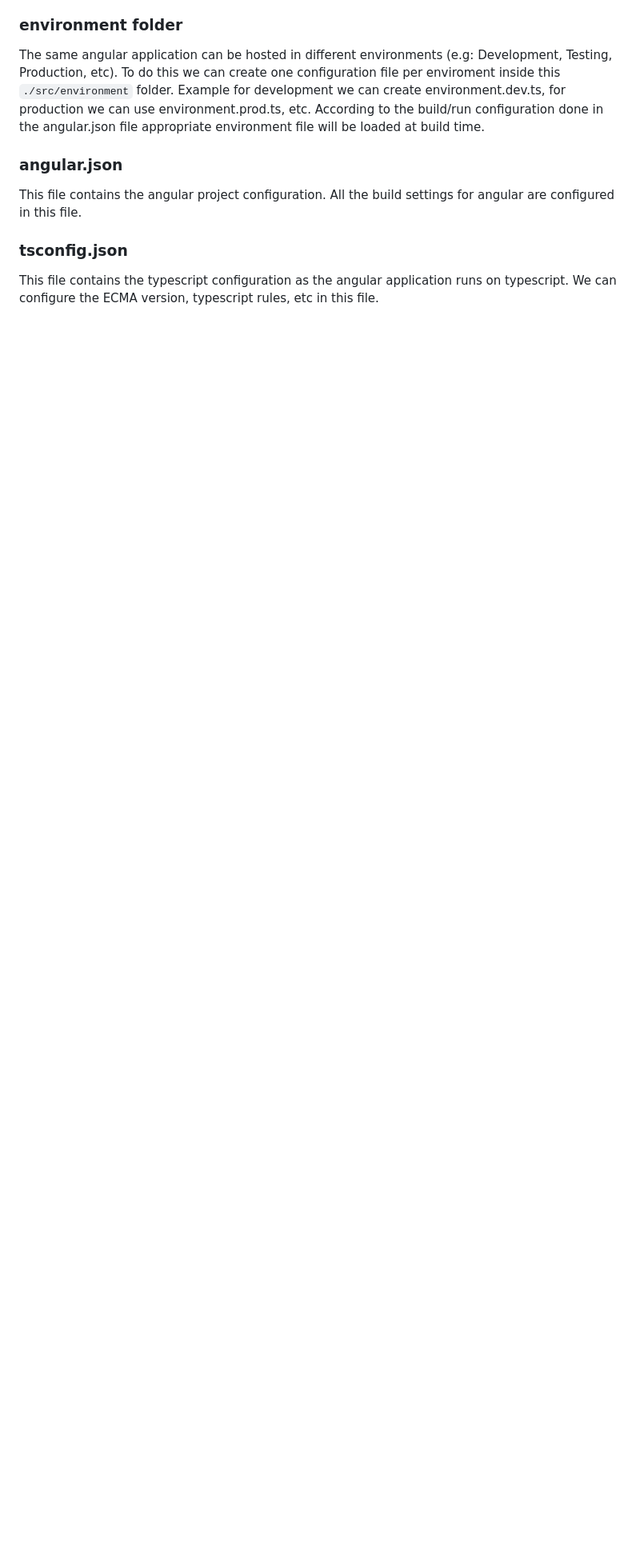
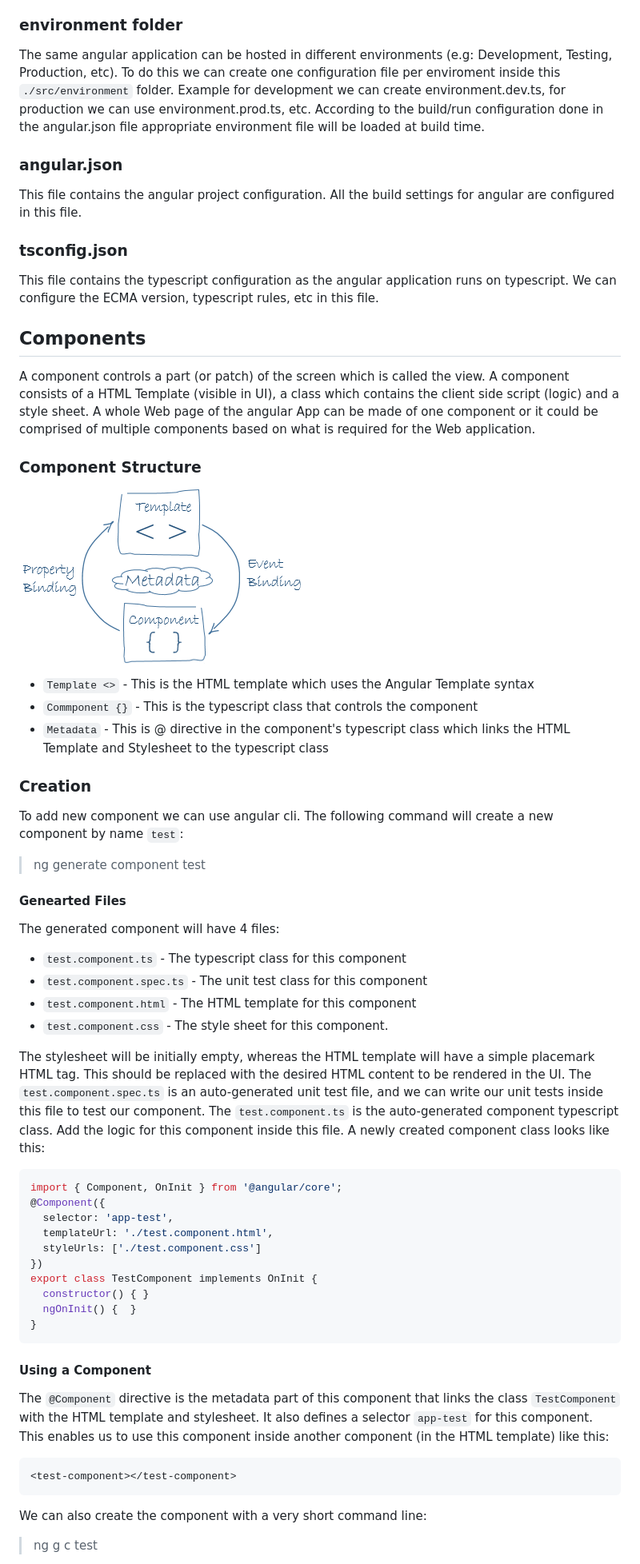
Before and after one commit to rajadg/learning, a Markdown page: angular/readme.md, the part around the change printed below. Shown: that part at 80% size. GitHub-like rendering; pictures changed too: angular/images/component-databinding.png (added); blank space fills up the shorter version.

Commit message:
angular: Components and Interpolation

````diff
--- a/angular/readme.md
+++ b/angular/readme.md
@@ -71,3 +71,47 @@ This file contains the angular project configuration. All the build settings for
 
 ### tsconfig.json
 This file contains the typescript configuration as the angular application runs on typescript. We can configure the ECMA version, typescript rules, etc in this file.
+
+
+## Components
+A component controls a part (or patch) of the screen which is called the view. A component consists of a HTML Template (visible in UI), a class which contains the client side script (logic) and a style sheet. A whole Web page of the angular App can be made of one component or it could be comprised of multiple components based on what is required for the Web application.
+### Component Structure
+![Component Structure](./images/component-databinding.png)
+* `Template <>` - This is the HTML template which uses the Angular Template syntax
+* `Commponent {}` - This is the typescript class that controls the component
+* `Metadata` - This is @ directive in the component's typescript class which links the HTML Template and Stylesheet to the typescript class
+
+### Creation
+To add new component we can use angular cli. The following command will create a new component by name `test`:
+>ng generate component test
+
+#### Genearted Files
+The generated component will have 4 files:
+* `test.component.ts` - The typescript class for this component
+* `test.component.spec.ts` - The unit test class for this component
+* `test.component.html` - The HTML template for this component
+* `test.component.css` - The style sheet for this component.
+
+The stylesheet will be initially empty, whereas the HTML template will have a simple placemark HTML tag. This should be replaced with the desired HTML content to be rendered in the UI.
+The `test.component.spec.ts` is an auto-generated unit test file, and we can write our unit tests inside this file to test our component.
+The `test.component.ts` is the auto-generated component typescript class. Add the logic for this component inside this file. A newly created component class looks like this:
+```typescript
+import { Component, OnInit } from '@angular/core';
+@Component({
+  selector: 'app-test',
+  templateUrl: './test.component.html',
+  styleUrls: ['./test.component.css']
+})
+export class TestComponent implements OnInit {
+  constructor() { }
+  ngOnInit() {  }
+}
+```
+#### Using a Component
+The `@Component` directive is the metadata part of this component that links the class `TestComponent` with the HTML template and stylesheet. It also defines a selector `app-test` for this component. This enables us to use this component inside another component (in the HTML template) like this:
+```HTML
+<test-component></test-component>
+```
+We can also create the component with a very short command line:
+>ng g c test
+
````
Also changed, not shown: other parts of angular/readme.md (+51 -0 lines).
